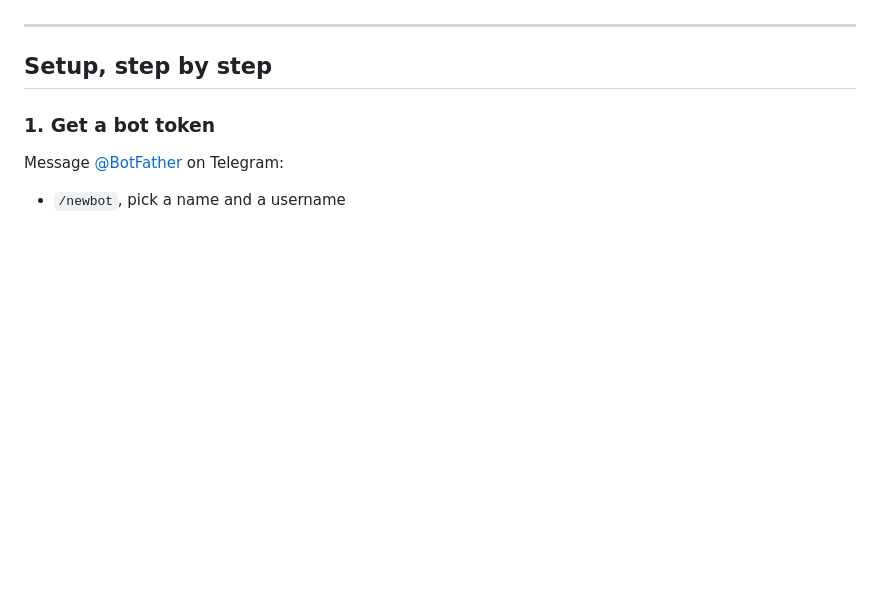
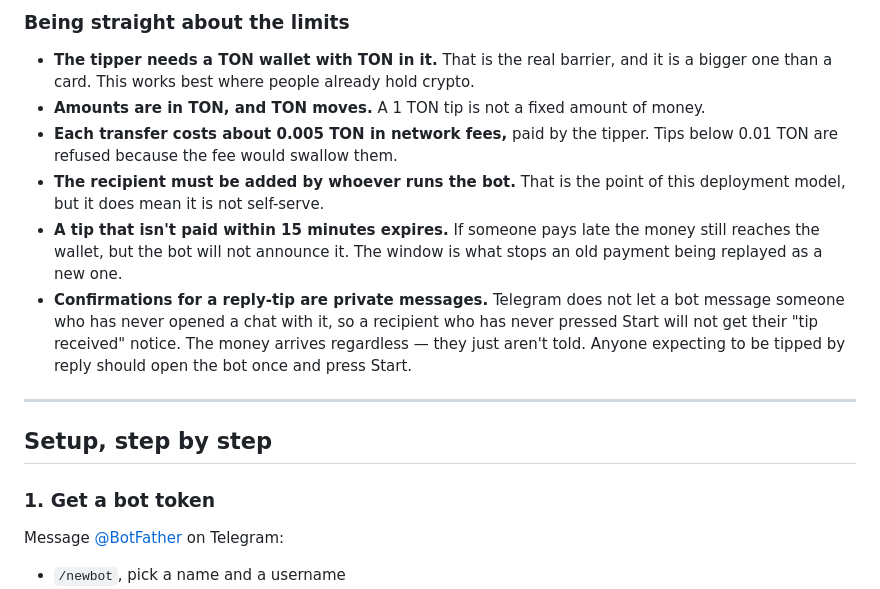
Before and after one commit to ktelfon/mega-tipper, a Markdown page: README.md, the part around one of its changes. Drawn GitHub-style; blank space fills up the shorter version.

```diff
--- a/README.md
+++ b/README.md
@@ -12,3 +90,19 @@ deploy. Nobody in the group is asked to paste an address, and nobody in the grou
+### Being straight about the limits
+
+- **The tipper needs a TON wallet with TON in it.** That is the real barrier, and it is a bigger
+  one than a card. This works best where people already hold crypto.
+- **Amounts are in TON, and TON moves.** A 1 TON tip is not a fixed amount of money.
+- **Each transfer costs about 0.005 TON in network fees,** paid by the tipper. Tips below
+  0.01 TON are refused because the fee would swallow them.
+- **The recipient must be added by whoever runs the bot.** That is the point of this deployment
+  model, but it does mean it is not self-serve.
+- **A tip that isn't paid within 15 minutes expires.** If someone pays late the money still
+  reaches the wallet, but the bot will not announce it. The window is what stops an old payment
+  being replayed as a new one.
+- **Confirmations for a reply-tip are private messages.** Telegram does not let a bot message
+  someone who has never opened a chat with it, so a recipient who has never pressed Start will
+  not get their "tip received" notice. The money arrives regardless — they just aren't told.
+  Anyone expecting to be tipped by reply should open the bot once and press Start.
 
 ---
 
```
Also changed, not shown: other parts of README.md (+78 -0 lines).
